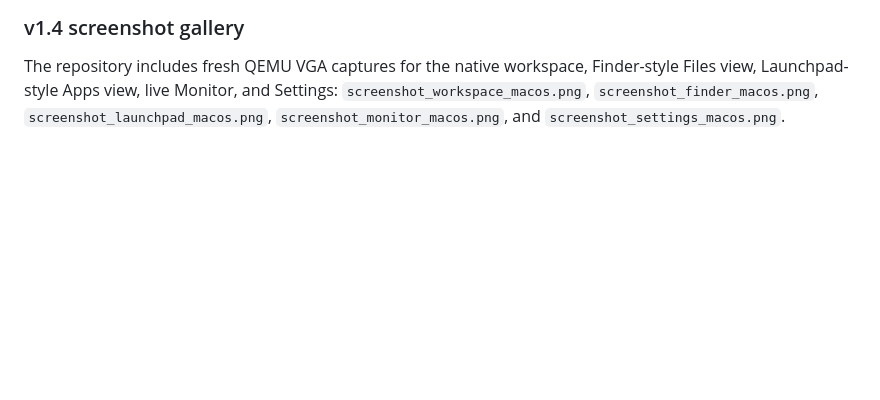
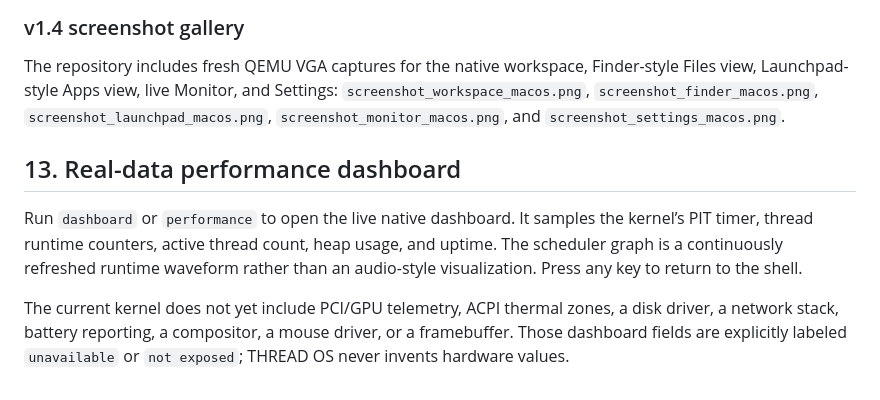
Before and after one commit to jamilislamov642-cell/thread-os, a Markdown page: docs/USER_GUIDE.md, the part around the change. GitHub-like rendering; blank space fills up the shorter version.

```diff
--- a/docs/USER_GUIDE.md
+++ b/docs/USER_GUIDE.md
@@ -326,3 +326,10 @@ The view tests are included in `scripts/test.sh`; all 23 boot, desktop, settings
 ### v1.4 screenshot gallery
 
 The repository includes fresh QEMU VGA captures for the native workspace, Finder-style Files view, Launchpad-style Apps view, live Monitor, and Settings: `screenshot_workspace_macos.png`, `screenshot_finder_macos.png`, `screenshot_launchpad_macos.png`, `screenshot_monitor_macos.png`, and `screenshot_settings_macos.png`.
+
+
+## 13. Real-data performance dashboard
+
+Run `dashboard` or `performance` to open the live native dashboard. It samples the kernel’s PIT timer, thread runtime counters, active thread count, heap usage, and uptime. The scheduler graph is a continuously refreshed runtime waveform rather than an audio-style visualization. Press any key to return to the shell.
+
+The current kernel does not yet include PCI/GPU telemetry, ACPI thermal zones, a disk driver, a network stack, battery reporting, a compositor, a mouse driver, or a framebuffer. Those dashboard fields are explicitly labeled `unavailable` or `not exposed`; THREAD OS never invents hardware values.
```
Also changed, not shown: README.md (+14 -12 lines), docs/screenshot_dashboard_live.png (added), 4 other files.
